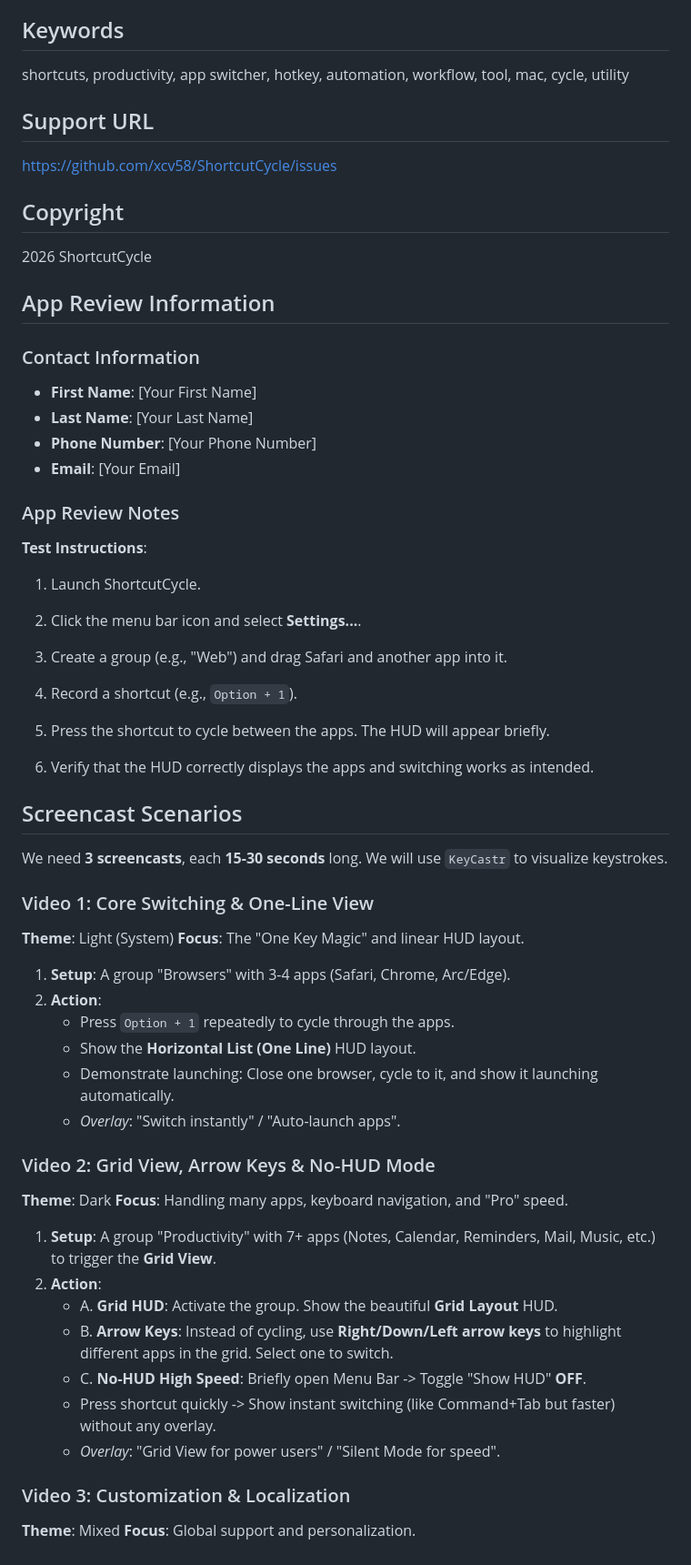
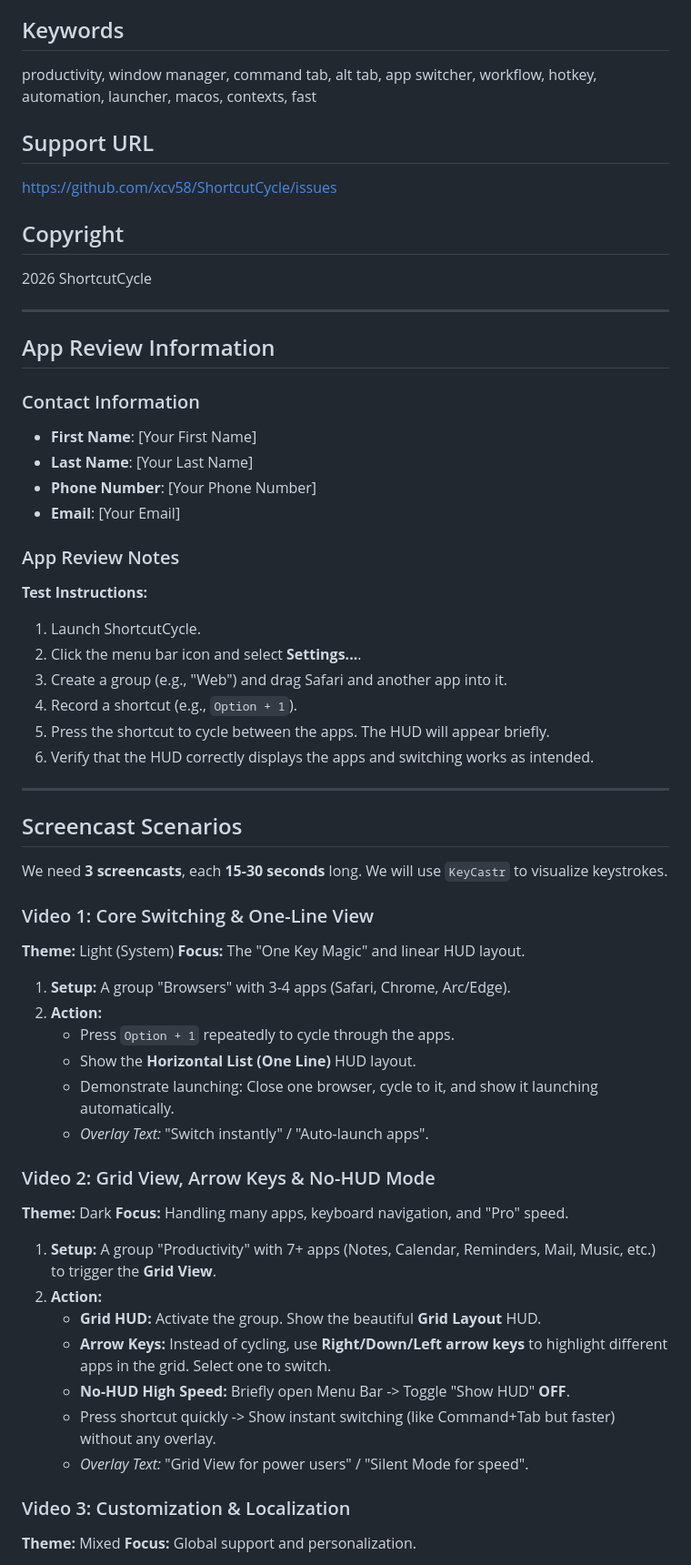
Before and after one commit to xcv58/ShortcutCycle, a Markdown page: ShortcutCycle/AppStoreMetadata.md, the part around one of its changes. Shown at 91% size. Drawn GitHub-style.

```diff
--- a/ShortcutCycle/AppStoreMetadata.md
+++ b/ShortcutCycle/AppStoreMetadata.md
@@ -44,6 +58,6 @@ Optimize your workflow and stop digging through your Applications folder. Downlo
 
 ## Keywords
-shortcuts, productivity, app switcher, hotkey, automation, workflow, tool, mac, cycle, utility
+productivity, window manager, command tab, alt tab, app switcher, workflow, hotkey, automation, launcher, macos, contexts, fast
 
 ## Support URL
 https://github.com/xcv58/ShortcutCycle/issues
@@ -51,54 +65,56 @@ https://github.com/xcv58/ShortcutCycle/issues
 ## Copyright
 2026 ShortcutCycle
 
+---
+
 ## App Review Information
 
 ### Contact Information
-*   **First Name**: [Your First Name]
-*   **Last Name**: [Your Last Name]
-*   **Phone Number**: [Your Phone Number]
-*   **Email**: [Your Email]
+* **First Name**: [Your First Name]
+* **Last Name**: [Your Last Name]
+* **Phone Number**: [Your Phone Number]
+* **Email**: [Your Email]
 
 ### App Review Notes
 
+**Test Instructions:**
+1.  Launch ShortcutCycle.
+2.  Click the menu bar icon and select **Settings...**.
+3.  Create a group (e.g., "Web") and drag Safari and another app into it.
+4.  Record a shortcut (e.g., `Option + 1`).
+5.  Press the shortcut to cycle between the apps. The HUD will appear briefly.
+6.  Verify that the HUD correctly displays the apps and switching works as intended.
 
-**Test Instructions**:
-1. Launch ShortcutCycle.
-
-3. Click the menu bar icon and select **Settings...**.
-4. Create a group (e.g., "Web") and drag Safari and another app into it.
-5. Record a shortcut (e.g., `Option + 1`).
-6. Press the shortcut to cycle between the apps. The HUD will appear briefly.
-7. Verify that the HUD correctly displays the apps and switching works as intended.
+---
 
 ## Screencast Scenarios
 
 We need **3 screencasts**, each **15-30 seconds** long. We will use `KeyCastr` to visualize keystrokes.
 
 ### Video 1: Core Switching & One-Line View
-**Theme**: Light (System)
-**Focus**: The "One Key Magic" and linear HUD layout.
+**Theme:** Light (System)
+**Focus:** The "One Key Magic" and linear HUD layout.
 
-1.  **Setup**: A group "Browsers" with 3-4 apps (Safari, Chrome, Arc/Edge).
-2.  **Action**:
-    *   Press `Option + 1` repeatedly to cycle through the apps.
-    *   Show the **Horizontal List (One Line)** HUD layout.
-    *   Demonstrate launching: Close one browser, cycle to it, and show it launching automatically.
-    *   *Overlay*: "Switch instantly" / "Auto-launch apps".
+1.  **Setup:** A group "Browsers" with 3-4 apps (Safari, Chrome, Arc/Edge).
+2.  **Action:**
+    * Press `Option + 1` repeatedly to cycle through the apps.
+    * Show the **Horizontal List (One Line)** HUD layout.
+    * Demonstrate launching: Close one browser, cycle to it, and show it launching automatically.
+    * *Overlay Text:* "Switch instantly" / "Auto-launch apps".
 
 ### Video 2: Grid View, Arrow Keys & No-HUD Mode
-**Theme**: Dark
-**Focus**: Handling many apps, keyboard navigation, and "Pro" speed.
+**Theme:** Dark
+**Focus:** Handling many apps, keyboard navigation, and "Pro" speed.
 
-1.  **Setup**: A group "Productivity" with 7+ apps (Notes, Calendar, Reminders, Mail, Music, etc.) to trigger the **Grid View**.
-2.  **Action**:
-    *   A. **Grid HUD**: Activate the group. Show the beautiful **Grid Layout** HUD.
-    *   B. **Arrow Keys**: Instead of cycling, use **Right/Down/Left arrow keys** to highlight different apps in the grid. Select one to switch.
-    *   C. **No-HUD High Speed**: Briefly open Menu Bar -> Toggle "Show HUD" **OFF**.
-    *   Press shortcut quickly -> Show instant switching (like Command+Tab but faster) without any overlay.
-    *   *Overlay*: "Grid View for power users" / "Silent Mode for speed".
+1.  **Setup:** A group "Productivity" with 7+ apps (Notes, Calendar, Reminders, Mail, Music, etc.) to trigger the **Grid View**.
+2.  **Action:**
+    * **Grid HUD:** Activate the group. Show the beautiful **Grid Layout** HUD.
+    * **Arrow Keys:** Instead of cycling, use **Right/Down/Left arrow keys** to highlight different apps in the grid. Select one to switch.
+    * **No-HUD High Speed:** Briefly open Menu Bar -> Toggle "Show HUD" **OFF**.
+    * Press shortcut quickly -> Show instant switching (like Command+Tab but faster) without any overlay.
+    * *Overlay Text:* "Grid View for power users" / "Silent Mode for speed".
 
 ### Video 3: Customization & Localization
-**Theme**: Mixed
-**Focus**: Global support and personalization.
+**Theme:** Mixed
+**Focus:** Global support and personalization.
 
```
Also changed, not shown: other parts of ShortcutCycle/AppStoreMetadata.md (+45 -32 lines).
